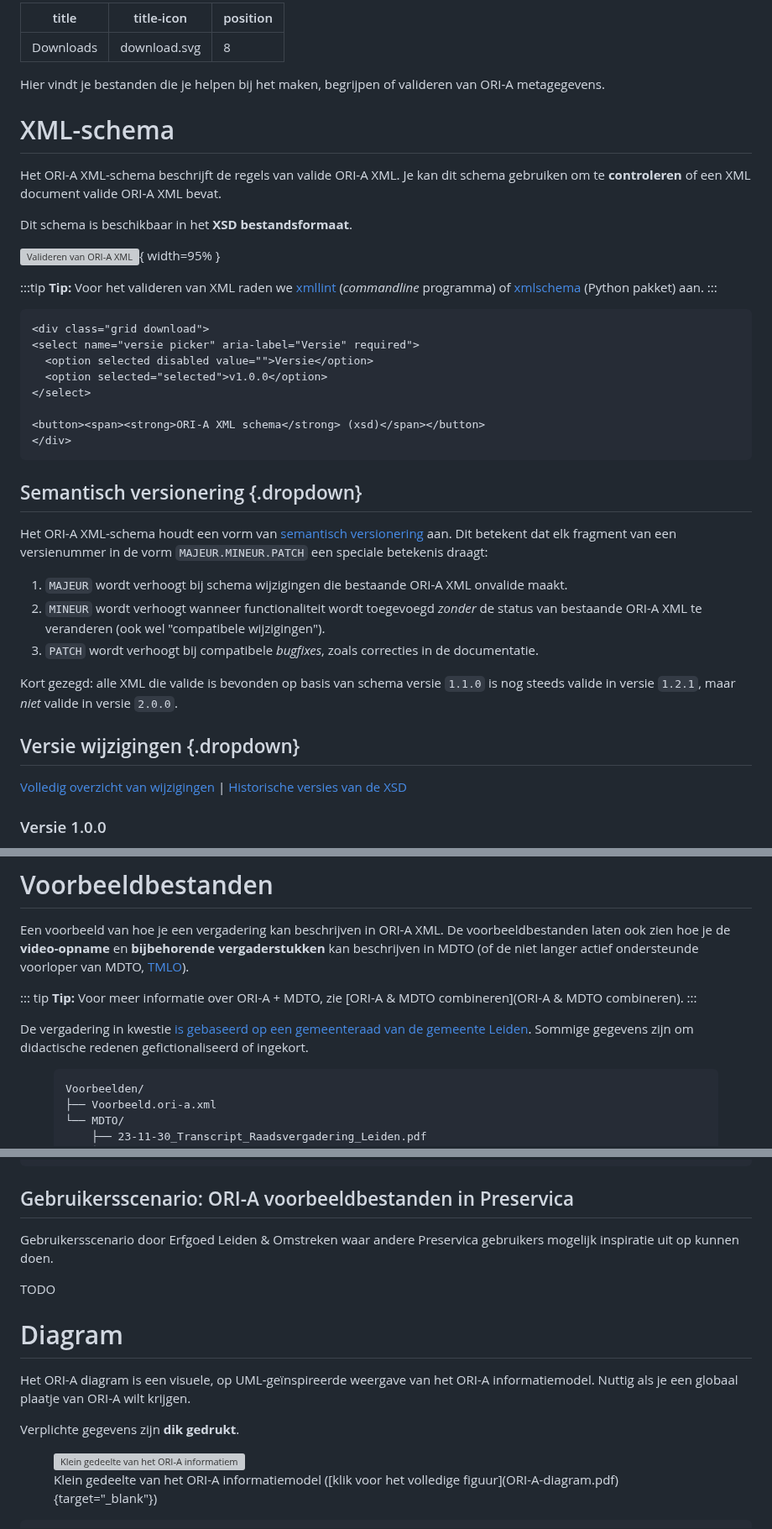
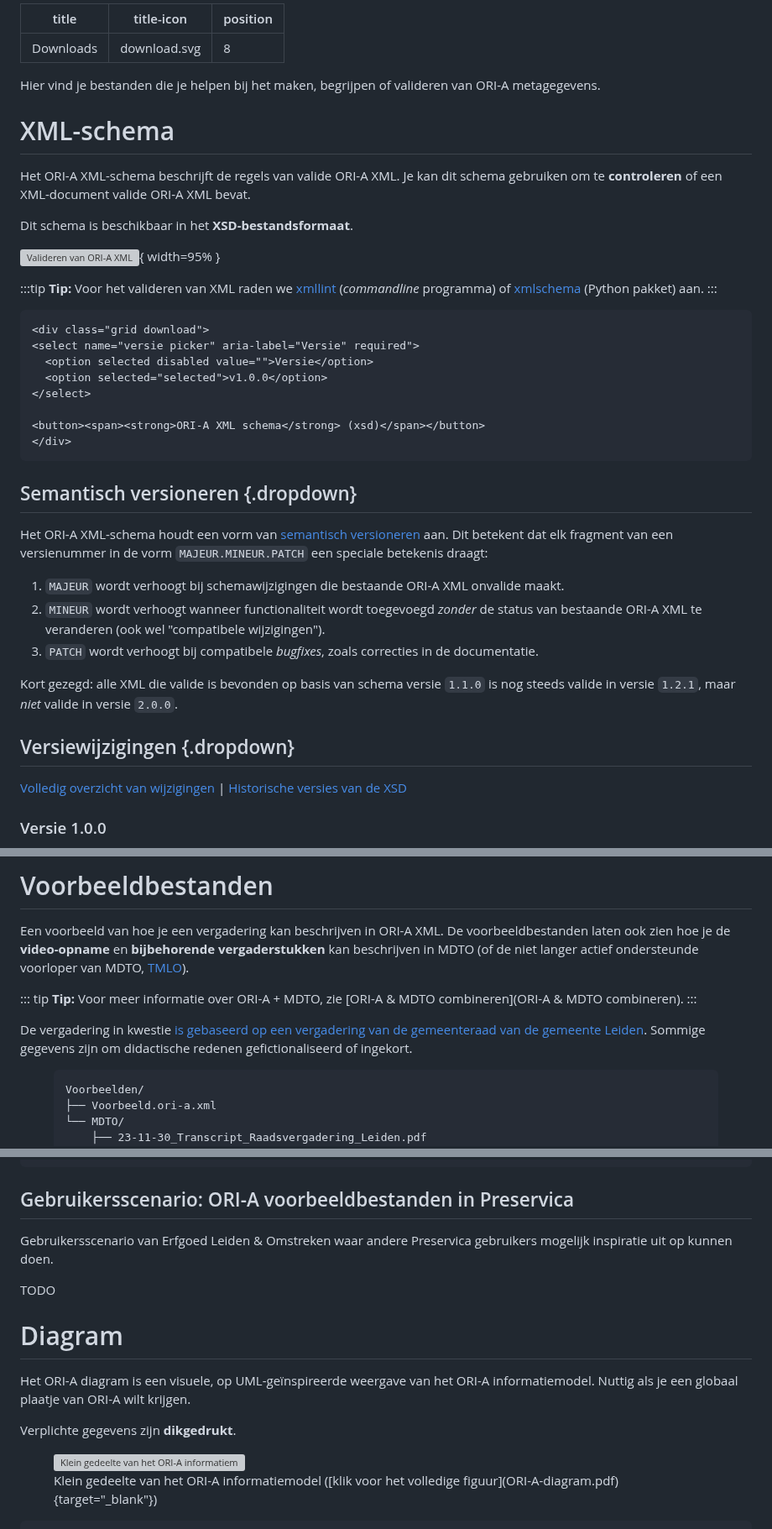
Before and after one commit to Regionaal-Archief-Rivierenland/ORI-A-Website, a Markdown page: pages/downloads.md, 3 parts joined by grey strips. Shown at 84% size. GitHub-like rendering; grey boxes are pictures that could not be loaded.

Commit message:
Update downloads spelling
bron voor semantisch versioneren: https://semver.org/lang/nl/

````diff
--- a/pages/downloads.md
+++ b/pages/downloads.md
@@ -4,7 +4,7 @@ title-icon: download.svg
 position: 8
 ---
 
-Hier vindt je bestanden die je helpen bij het maken, begrijpen of valideren van ORI-A metagegevens.
+Hier vind je bestanden die je helpen bij het maken, begrijpen of valideren van ORI-A metagegevens.
 
 # XML-schema
 
@@ -12,9 +12,9 @@ Hier vindt je bestanden die je helpen bij het maken, begrijpen of valideren van
 <!-- **Tip:**  Technische feedback of vragen over de XSD kun je achterlaten op [Github](https://github.com/regionaal-archief-rivierenland/ORI-A-XSD/issues). -->
 <!-- ::: -->
 
-Het ORI-A XML-schema beschrijft de regels van valide ORI-A XML. Je kan dit schema gebruiken om te **controleren** of een XML document valide ORI-A XML bevat.
+Het ORI-A XML-schema beschrijft de regels van valide ORI-A XML. Je kan dit schema gebruiken om te **controleren** of een XML-document valide ORI-A XML bevat.
 
-Dit schema is beschikbaar in het **XSD bestandsformaat**.
+Dit schema is beschikbaar in het **XSD-bestandsformaat**.
 
 ![Valideren van ORI-A XML](validatie.svg){ width=95% }
 
@@ -34,17 +34,17 @@ Dit schema is beschikbaar in het **XSD bestandsformaat**.
 </div>
 ```
 
-## Semantisch versionering {.dropdown}
+## Semantisch versioneren {.dropdown}
 
-Het ORI-A XML-schema houdt een vorm van [semantisch versionering](https://semver.org/lang/nl/) aan. Dit betekent dat elk fragment van een versienummer in de vorm `MAJEUR.MINEUR.PATCH` een speciale betekenis draagt:
+Het ORI-A XML-schema houdt een vorm van [semantisch versioneren](https://semver.org/lang/nl/) aan. Dit betekent dat elk fragment van een versienummer in de vorm `MAJEUR.MINEUR.PATCH` een speciale betekenis draagt:
 
-1. `MAJEUR` wordt verhoogt bij schema wijzigingen die bestaande ORI-A XML onvalide maakt.
+1. `MAJEUR` wordt verhoogt bij schemawijzigingen die bestaande ORI-A XML onvalide maakt.
 2. `MINEUR` wordt verhoogt wanneer functionaliteit wordt toegevoegd _zonder_ de status van bestaande ORI-A XML te veranderen (ook wel "compatibele wijzigingen").
 3. `PATCH` wordt verhoogt bij compatibele _bugfixes_, zoals correcties in de documentatie.
 
 Kort gezegd: alle XML die valide is bevonden op basis van schema versie `1.1.0` is nog steeds valide in versie `1.2.1`, maar _niet_ valide in versie `2.0.0`.
 
-## Versie wijzigingen {.dropdown}
+## Versiewijzigingen {.dropdown}
 
 [Volledig overzicht van wijzigingen](https://github.com/Regionaal-Archief-Rivierenland/ORI-A-XSD/commits/main/) | [Historische versies van de XSD](https://github.com/Regionaal-Archief-Rivierenland/ORI-A-XSD/releases)
 
@@ -60,7 +60,7 @@ Een voorbeeld van hoe je een vergadering kan beschrijven in ORI-A XML. De voorbe
 **Tip:** Voor meer informatie over ORI-A + MDTO, zie [ORI-A & MDTO combineren](ORI-A & MDTO combineren).
 :::
 
-De vergadering in kwestie [is gebaseerd op een gemeenteraad van de gemeente Leiden](https://leiden.parlaeus.nl/app/public/agenda/8028228820022a0a0282a0a8814c778c/vod). Sommige gegevens zijn om didactische redenen gefictionaliseerd of ingekort.
+De vergadering in kwestie [is gebaseerd op een vergadering van de gemeenteraad van de gemeente Leiden](https://leiden.parlaeus.nl/app/public/agenda/8028228820022a0a0282a0a8814c778c/vod). Sommige gegevens zijn om didactische redenen gefictionaliseerd of ingekort.
 
 
 <figure style="text-align: left">
@@ -96,7 +96,7 @@ Voorbeelden/
 
 ## Gebruikersscenario: ORI-A voorbeeldbestanden in Preservica
 
-Gebruikersscenario door Erfgoed Leiden & Omstreken waar andere Preservica gebruikers mogelijk inspiratie uit op kunnen doen.
+Gebruikersscenario van Erfgoed Leiden & Omstreken waar andere Preservica gebruikers mogelijk inspiratie uit op kunnen doen.
 
 TODO
 
@@ -104,7 +104,7 @@ TODO
 
 Het ORI-A diagram is een visuele, op UML-geïnspireerde weergave van het ORI-A informatiemodel. Nuttig als je een globaal plaatje van ORI-A wilt krijgen.
 
-Verplichte gegevens zijn **dik gedrukt**.
+Verplichte gegevens zijn **dikgedrukt**.
 
 <figure class="largefigure">
     <a href="ORI-A-diagram.pdf" target="_blank">
````
